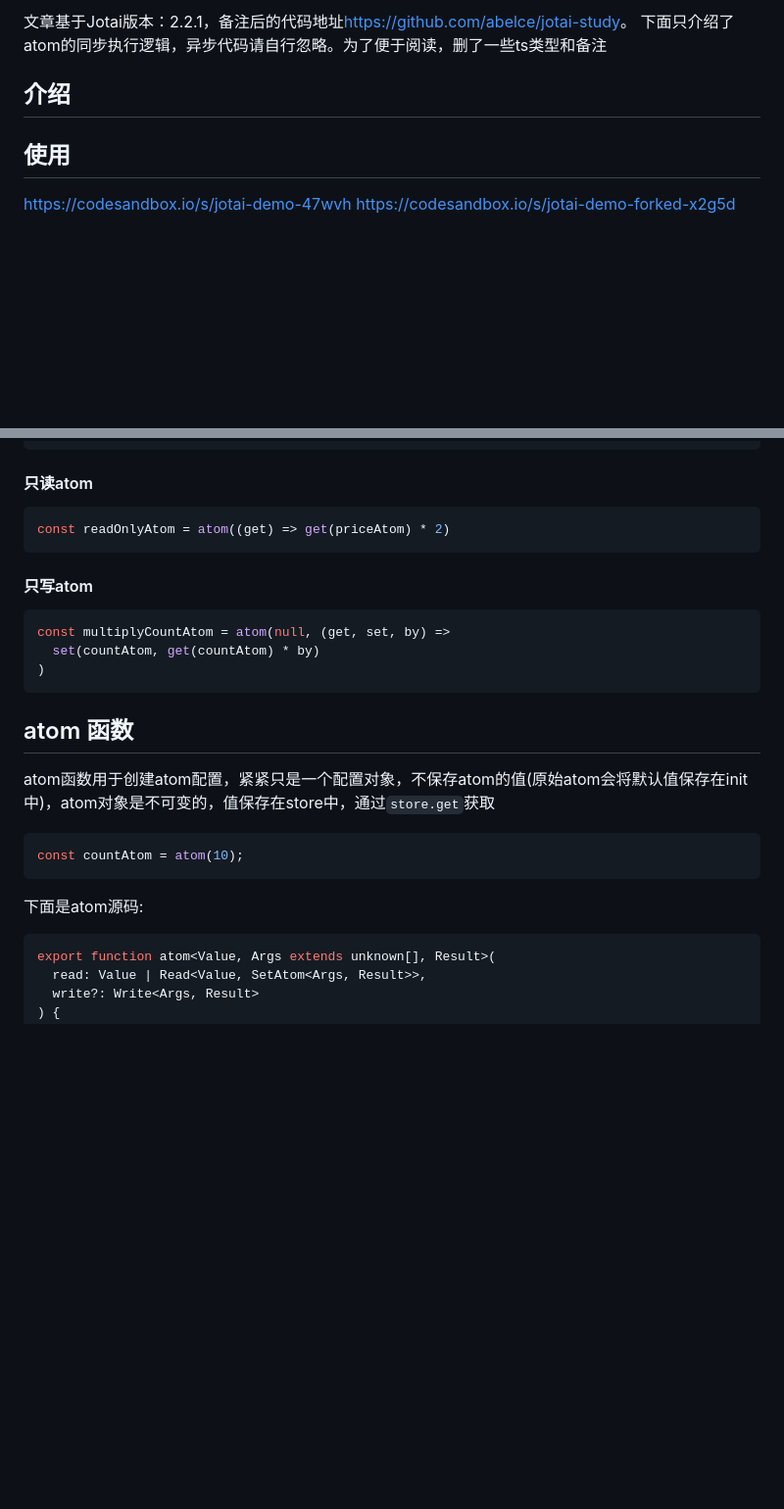
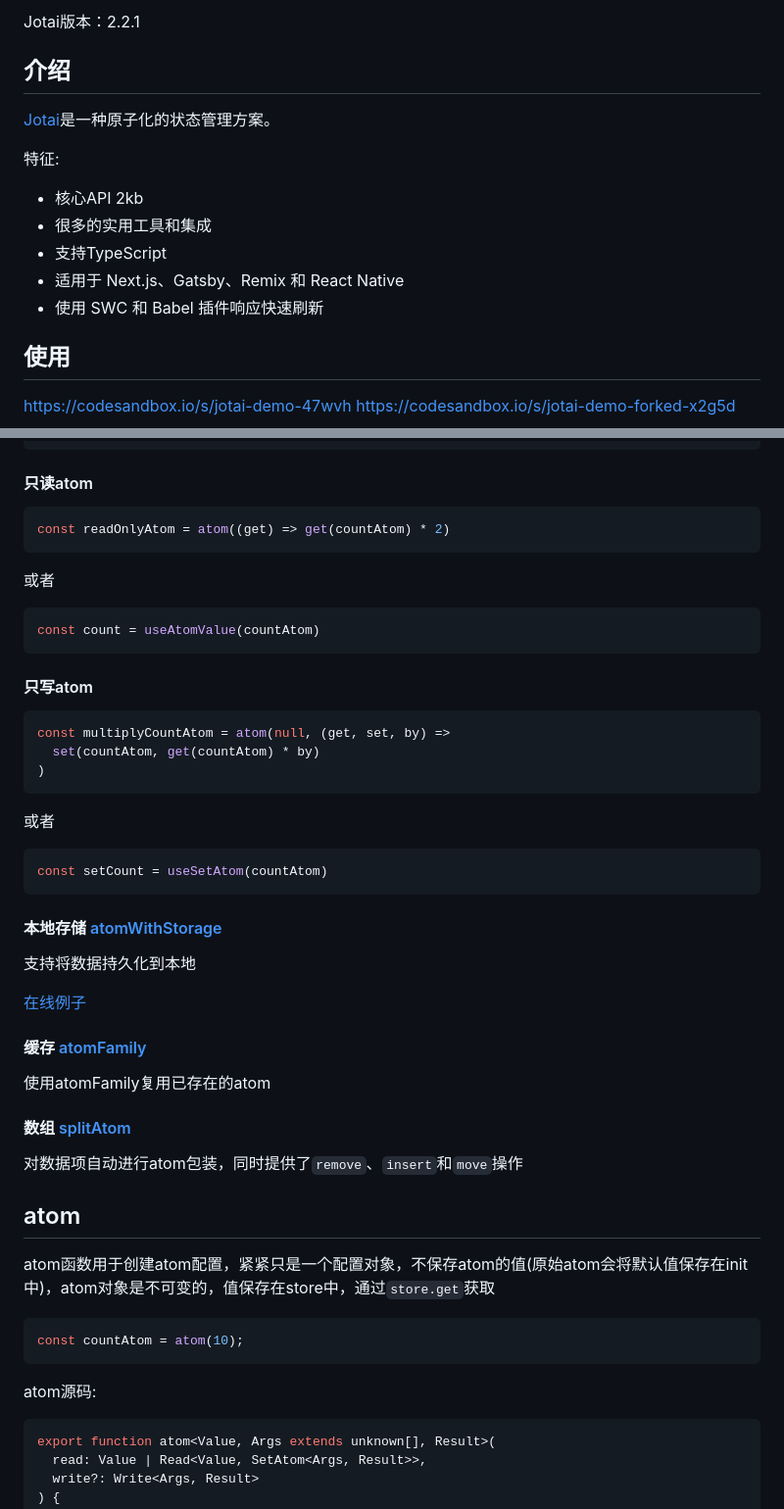
Before and after one commit to abelce/blogs, a Markdown page: jotai/jotai原理.md, 2 parts joined by grey strips. Shown at 98% size. GitHub-like rendering; blank space fills up the shorter version.

Commit message:
feat: 🎸 完善文章

````diff
--- a/jotai/jotai原理.md
+++ b/jotai/jotai原理.md
@@ -1,8 +1,14 @@
-文章基于Jotai版本：2.2.1，备注后的代码地址[https://github.com/abelce/jotai-study](https://github.com/abelce/jotai-study)。
-下面只介绍了atom的同步执行逻辑，异步代码请自行忽略。为了便于阅读，删了一些ts类型和备注
-
+Jotai版本：2.2.1
 
 ## 介绍
+[Jotai](https://jotai.org/docs/introduction)是一种原子化的状态管理方案。
+
+特征:
+  + 核心API 2kb
+  + 很多的实用工具和集成
+  + 支持TypeScript
+  + 适用于 Next.js、Gatsby、Remix 和 React Native
+  + 使用 SWC 和 Babel 插件响应快速刷新
 
 ## 使用
 
@@ -65,7 +71,12 @@ const decrementCountAtom = atom(
 #### 只读atom
 
 ```ts
-const readOnlyAtom = atom((get) => get(priceAtom) * 2)
+const readOnlyAtom = atom((get) => get(countAtom) * 2)
+```
+
+或者
+```ts
+const count = useAtomValue(countAtom)
 ```
 
 #### 只写atom
@@ -76,16 +87,31 @@ const multiplyCountAtom = atom(null, (get, set, by) =>
 )
 ```
 
-## atom 函数
 
+或者
+```ts
+const setCount = useSetAtom(countAtom)
+```
 
+#### 本地存储 [atomWithStorage](https://jotai.org/docs/utilities/storage)
+支持将数据持久化到本地
+
+[在线例子](https://codesandbox.io/s/jotai-persistence-vuwi7?from-embed=&file=/src/app.js:181-196)
+
+#### 缓存 [atomFamily](https://jotai.org/docs/utilities/family)
+使用atomFamily复用已存在的atom
+
+#### 数组 [splitAtom](https://jotai.org/docs/utilities/split)
+对数据项自动进行atom包装，同时提供了`remove`、`insert`和`move`操作
+
+## atom
 atom函数用于创建atom配置，紧紧只是一个配置对象，不保存atom的值(原始atom会将默认值保存在init中)，atom对象是不可变的，值保存在store中，通过`store.get`获取
 
 ```ts
 const countAtom = atom(10);
 ```
 
-下面是atom源码:
+atom源码:
 
 ```ts
 export function atom<Value, Args extends unknown[], Result>(
````
